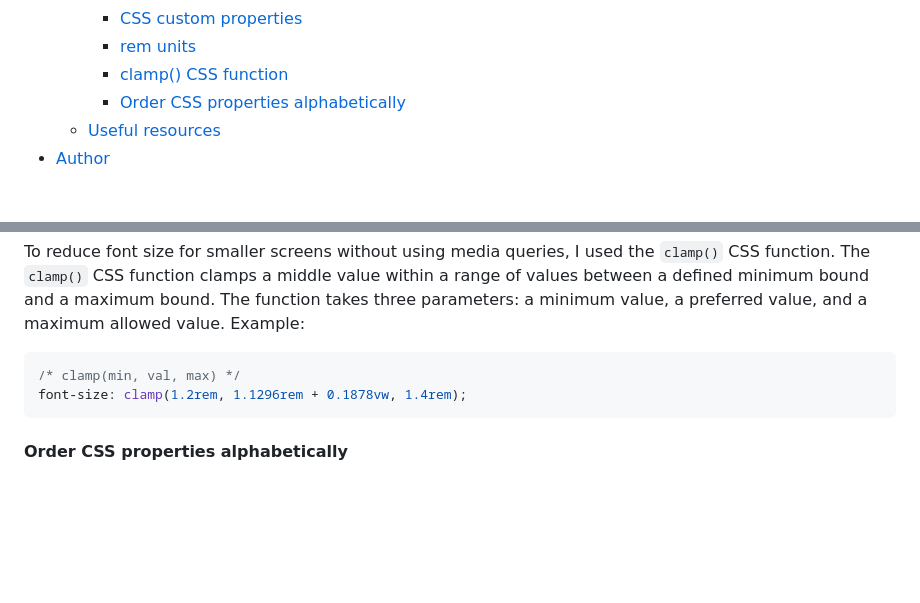
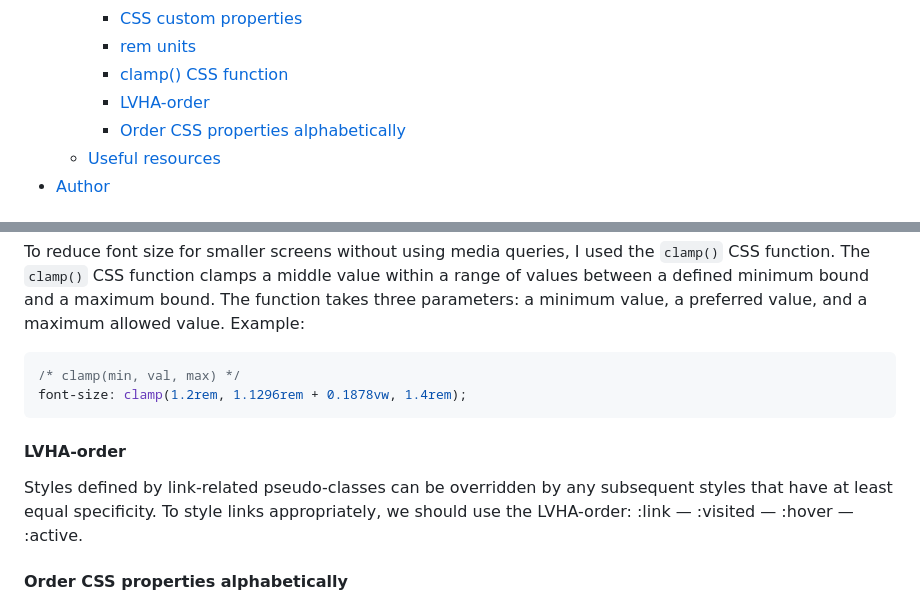
Before and after one commit to patriciarrs/Frontend-Mentor-Blog-Preview-Card, a Markdown page: README.md, 2 parts joined by grey strips. Rendered like a GitHub page; blank space fills up the shorter version.

Commit message:
improve solution: update documentation

````diff
--- a/README.md
+++ b/README.md
@@ -16,6 +16,7 @@ This is a solution to the [Blog preview card challenge on Frontend Mentor](https
     - [CSS custom properties](#css-custom-properties)
     - [rem units](#rem-units)
     - [clamp() CSS function](#clamp-css-function)
+    - [LVHA-order](#lvha-order)
     - [Order CSS properties alphabetically](#order-css-properties-alphabetically)
   - [Useful resources](#useful-resources)
 - [Author](#author)
@@ -98,6 +99,11 @@ Example:
 font-size: clamp(1.2rem, 1.1296rem + 0.1878vw, 1.4rem);
 ```
 
+#### LVHA-order
+
+Styles defined by link-related pseudo-classes can be overridden by any subsequent styles that have at least equal specificity.
+To style links appropriately, we should use the LVHA-order: :link — :visited — :hover — :active.
+
 #### Order CSS properties alphabetically
 
 I wanted to have my CSS properties ordered alphabetically on file save.
````
